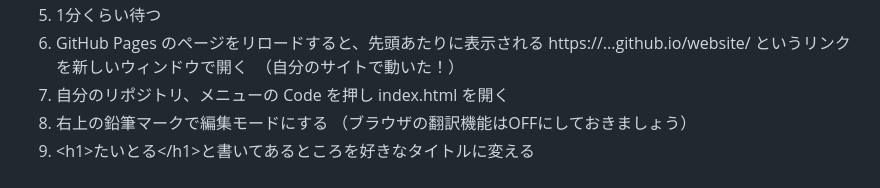
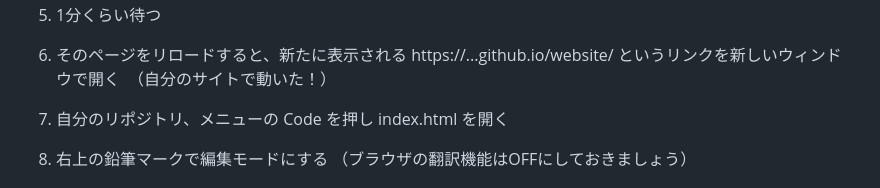
Before and after one commit to code4sabae/website, a Markdown page: README.md, the part around the change printed below. Drawn GitHub-style.

```diff
--- a/README.md
+++ b/README.md
@@ -11,5 +16,6 @@
 5. 1分くらい待つ
-6. GitHub Pages のページをリロードすると、先頭あたりに表示される https://...github.io/website/ というリンクを新しいウィンドウで開く　（自分のサイトで動いた！）
+6. そのページをリロードすると、新たに表示される https://...github.io/website/ というリンクを新しいウィンドウで開く　（自分のサイトで動いた！）
+
 7. 自分のリポジトリ、メニューの Code を押し index.html を開く
 8. 右上の鉛筆マークで編集モードにする （ブラウザの翻訳機能はOFFにしておきましょう）
 9. &lt;h1&gt;たいとる&lt;/h1&gt;と書いてあるところを好きなタイトルに変える
```
Also changed, not shown: other parts of README.md (+6 -1 lines).
